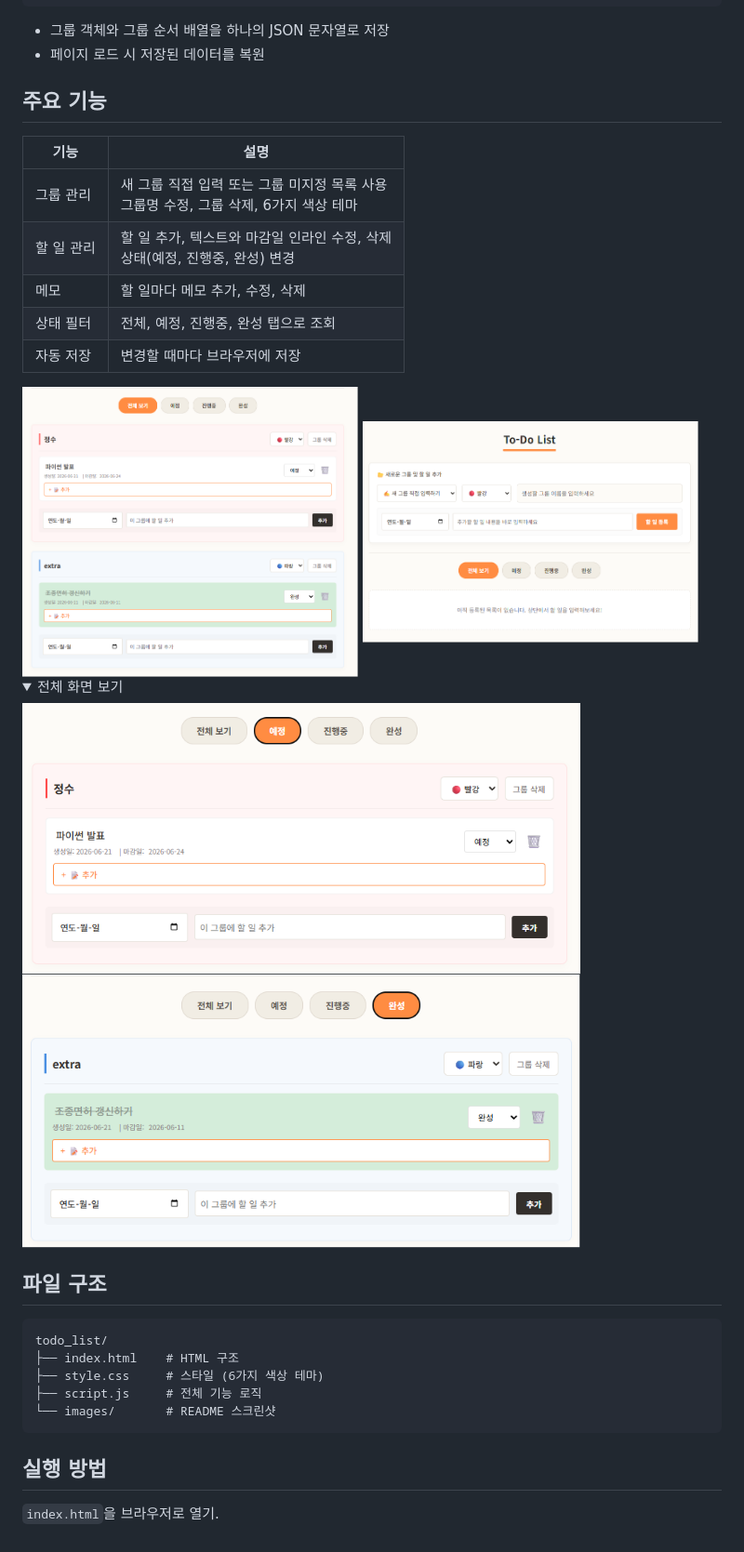
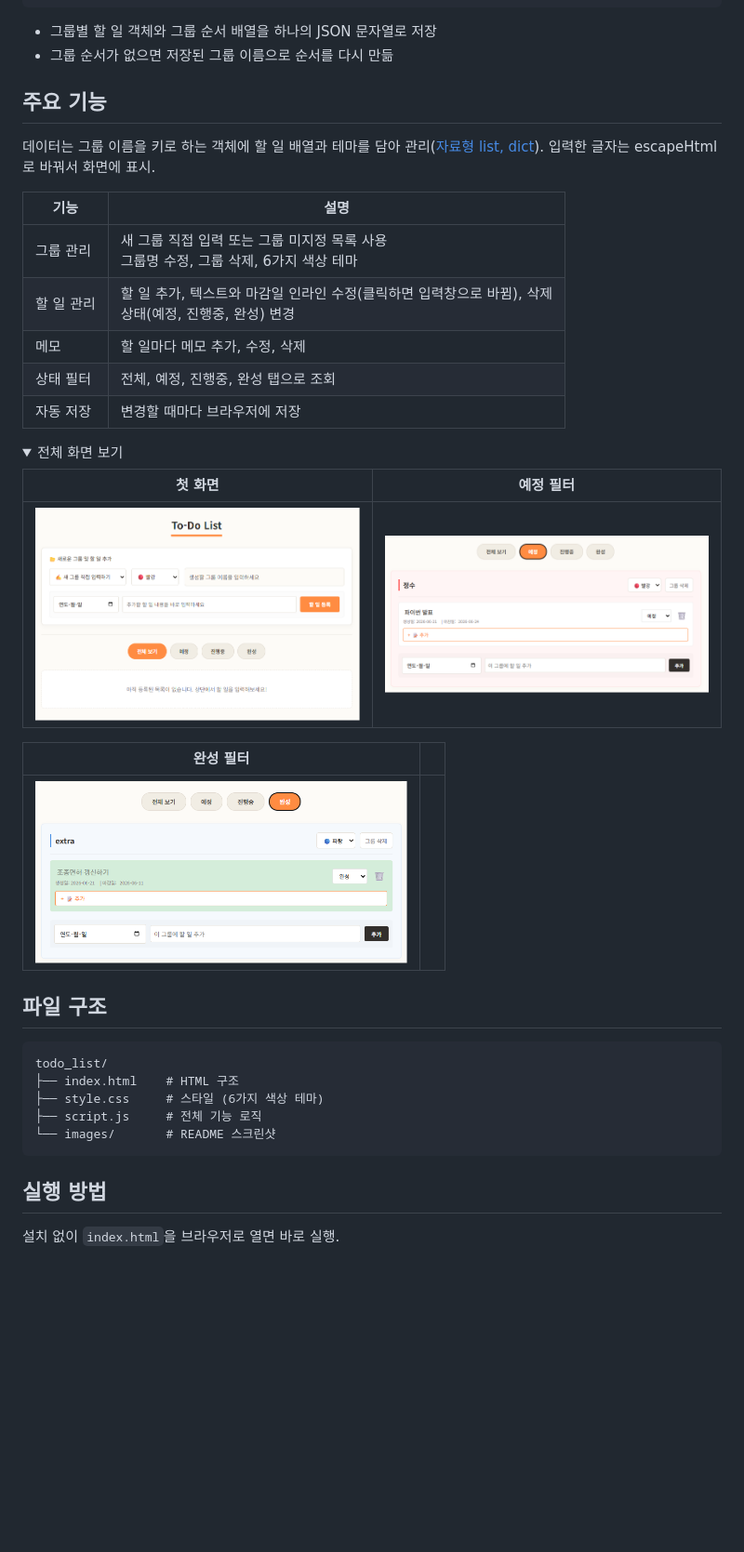
Before and after one commit to Jenny5789/todo_list, a Markdown page: README.md, the part around one of its changes. Shown at 93% size. GitHub-like rendering; folded sections open; blank space fills up the shorter version.

````diff
--- a/README.md
+++ b/README.md
@@ -79,27 +69,31 @@ function loadAllData() {
 }
 ```
 
-- 그룹 객체와 그룹 순서 배열을 하나의 JSON 문자열로 저장
-- 페이지 로드 시 저장된 데이터를 복원
+- 그룹별 할 일 객체와 그룹 순서 배열을 하나의 JSON 문자열로 저장
+- 그룹 순서가 없으면 저장된 그룹 이름으로 순서를 다시 만듦
 
 ## 주요 기능
+
+데이터는 그룹 이름을 키로 하는 객체에 할 일 배열과 테마를 담아 관리([자료형 list, dict](https://github.com/Jenny5789/python/blob/main/study_archive/theory/03_data_types.md)). 입력한 글자는 escapeHtml로 바꿔서 화면에 표시.
 
 | 기능 | 설명 |
 |---|---|
 | 그룹 관리 | 새 그룹 직접 입력 또는 그룹 미지정 목록 사용<br>그룹명 수정, 그룹 삭제, 6가지 색상 테마 |
-| 할 일 관리 | 할 일 추가, 텍스트와 마감일 인라인 수정, 삭제<br>상태(예정, 진행중, 완성) 변경 |
+| 할 일 관리 | 할 일 추가, 텍스트와 마감일 인라인 수정(클릭하면 입력창으로 바뀜), 삭제<br>상태(예정, 진행중, 완성) 변경 |
 | 메모 | 할 일마다 메모 추가, 수정, 삭제 |
 | 상태 필터 | 전체, 예정, 진행중, 완성 탭으로 조회 |
 | 자동 저장 | 변경할 때마다 브라우저에 저장 |
 
-<img src="images/all.png" width="48%" alt="전체 보기">
-<img src="images/home.png" width="48%" alt="홈 화면">
-
 <details>
 <summary>전체 화면 보기</summary>
 
-<img src="images/will.png" width="600" alt="예정 필터">
-<img src="images/done.png" width="600" alt="완성 필터">
+| 첫 화면 | 예정 필터 |
+|---|---|
+| <img src="images/home.png" width="400" alt="첫 화면"> | <img src="images/will.png" width="400" alt="예정 필터"> |
+
+| 완성 필터 | |
+|---|---|
+| <img src="images/done.png" width="400" alt="완성 필터"> | |
 
 </details>
 
@@ -115,4 +109,4 @@ todo_list/
 
 ## 실행 방법
 
-`index.html`을 브라우저로 열기.
+설치 없이 `index.html`을 브라우저로 열면 바로 실행.
````
Also changed, not shown: other parts of README.md (+15 -25 lines).
